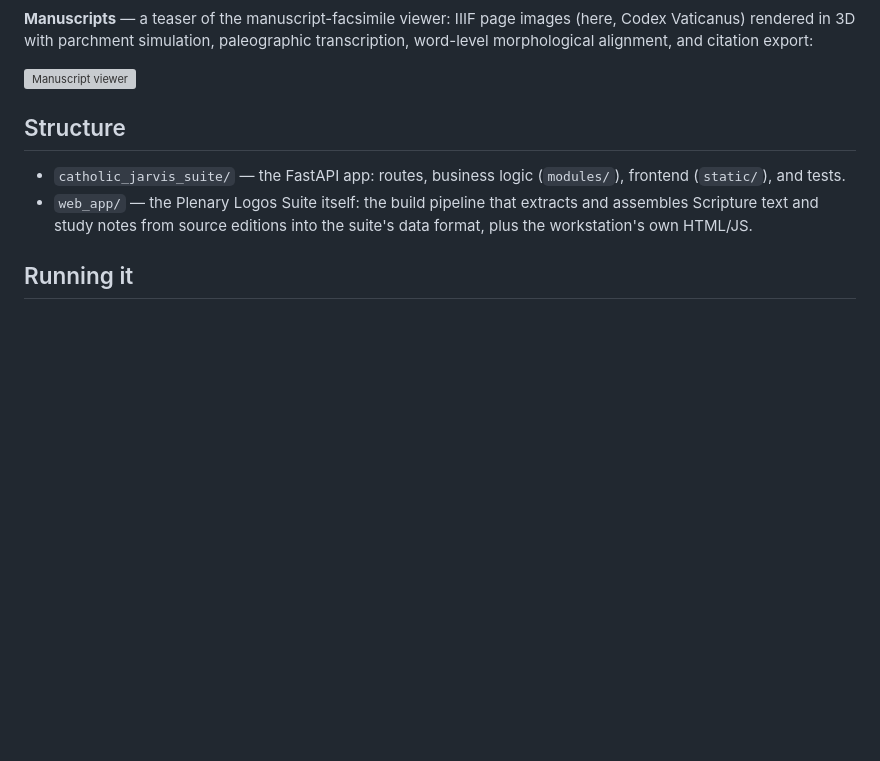
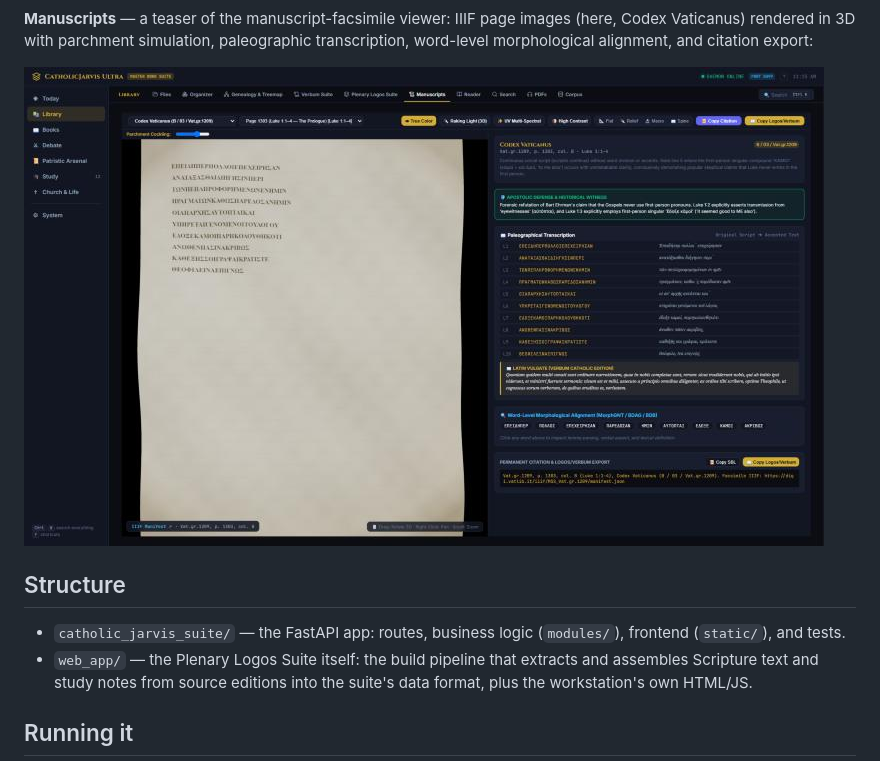
Before and after one commit to jamesqholden47-commits/biblicaltextualcomparisonsuite, a Markdown page: README.md, the part around the change. Drawn GitHub-style; pictures changed too: screenshots/manuscripts-viewer.jpg (added); blank space fills up the shorter version; grey boxes are pictures that could not be loaded.

Commit message:
Replace Manuscripts screenshot with full-width live capture
Co-Authored-By: Claude Sonnet 5 <noreply@anthropic.com>

```diff
--- a/README.md
+++ b/README.md
@@ -68,7 +68,7 @@ switchable from the full registry:
 Vaticanus) rendered in 3D with parchment simulation, paleographic transcription, word-level
 morphological alignment, and citation export:
 
-![Manuscript viewer](screenshots/manuscripts-viewer.webp)
+![Manuscript viewer](screenshots/manuscripts-viewer.jpg)
 
 ## Structure
 
```
Also changed, not shown: 1 other file.
